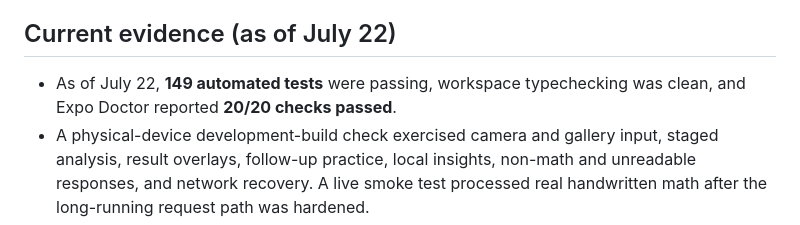
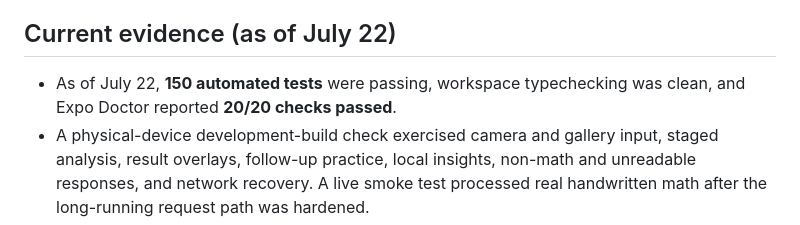
Before and after one commit to Johaan-Mannanal/snap-a-mistake, a Markdown page: README.md, the part around the change. GitHub-like rendering.

Commit message:
docs: update automated test evidence

```diff
--- a/README.md
+++ b/README.md
@@ -139,7 +139,7 @@ literal word “JSON.”
 
 ## Current evidence (as of July 22)
 
-- As of July 22, **149 automated tests** were passing, workspace typechecking was clean, and Expo Doctor reported **20/20 checks passed**.
+- As of July 22, **150 automated tests** were passing, workspace typechecking was clean, and Expo Doctor reported **20/20 checks passed**.
 - A physical-device development-build check exercised camera and gallery input, staged analysis, result overlays, follow-up practice, local insights, non-math and unreadable responses, and network recovery. A live smoke test processed real handwritten math after the long-running request path was hardened.
 - Golden manifest: **25 cases** — 15 generated baseline cases plus 10 curated FERMAT photographs (2 correct, 8 intentional errors across algebra/calculus). The generated baseline last passed 15/15. Audited segmentation drift disproved fixed numeric FERMAT indices, so this branch now judges FERMAT localization by semantic anchors and exact canonical tags.
 - Latest paid FERMAT validation: **8/10**. Eight real-handwriting cases passed end-to-end; one selected the correct error step but disagreed with the strict canonical tag, and one returned truncated JSON after retry.
```
Also changed, not shown: docs/submission/DEVPOST.md (+1 -1 lines).
